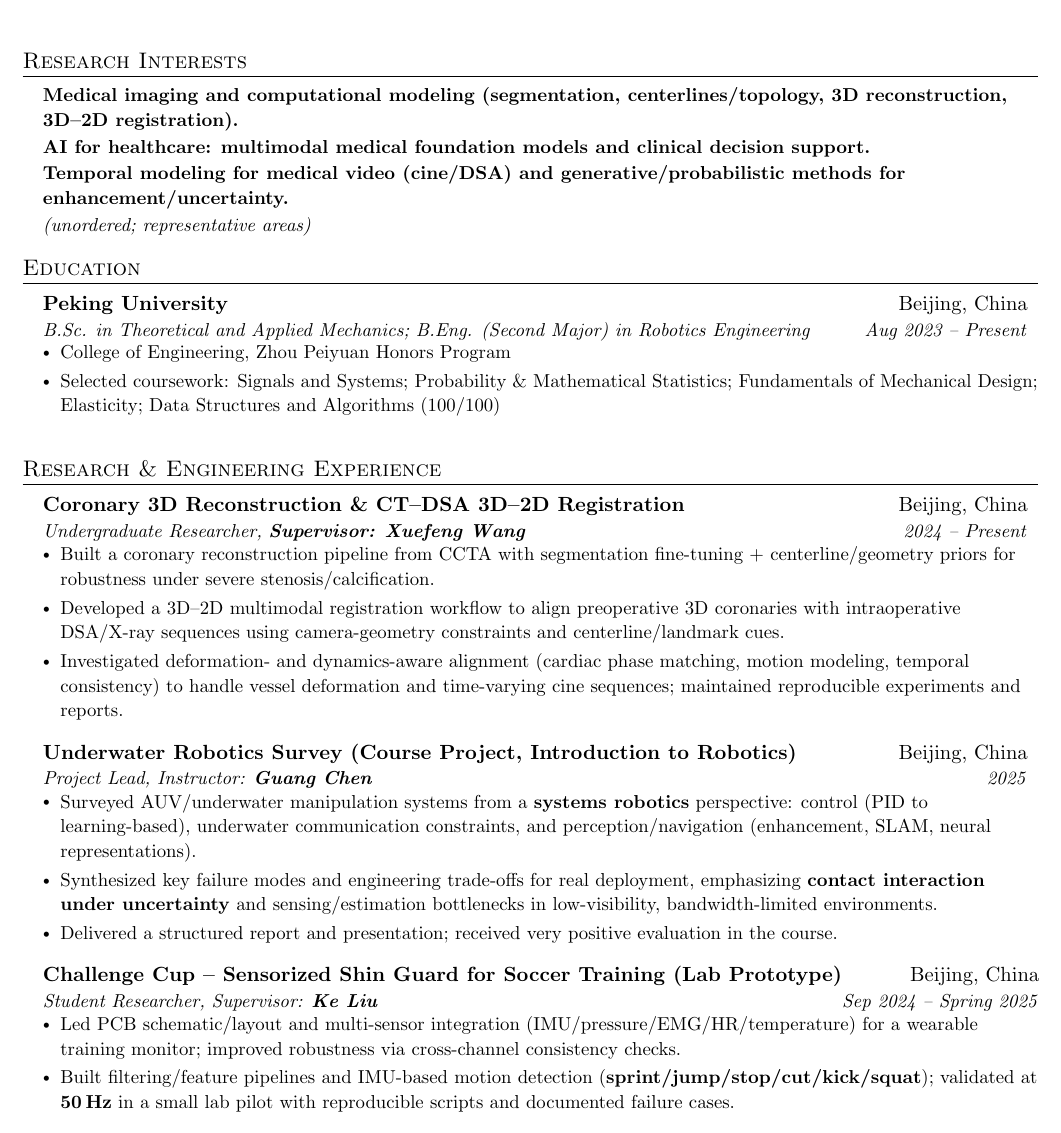
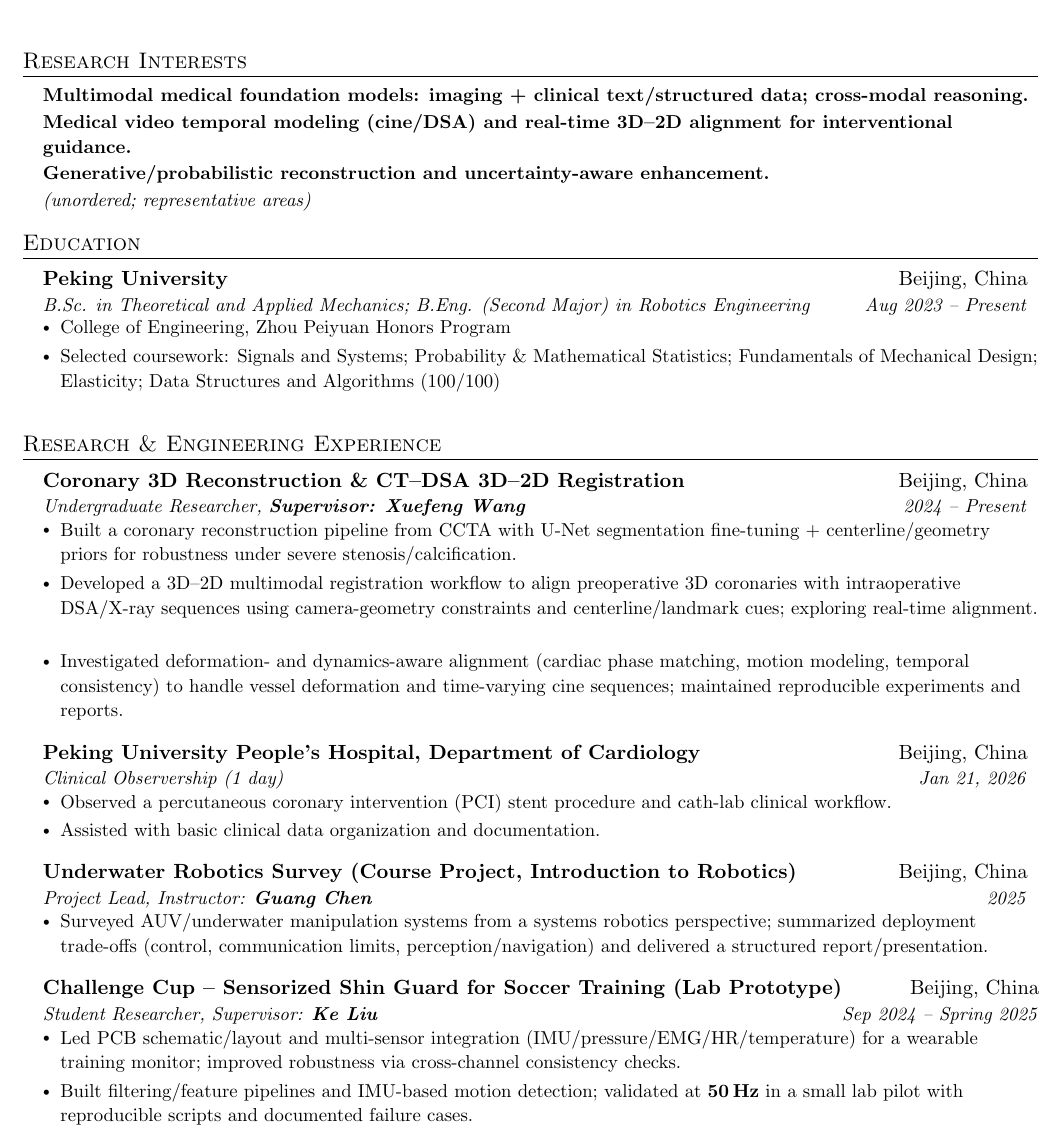
Before and after one commit to ChenNeuro/vessel_seg, a LaTeX CV (Applications/resume.tex): part of page 1 of 2, cut so that both start at the same text. Compiled offline with pdfLaTeX.

Commit message:
Update resume.tex

```diff
--- a/Applications/resume.tex
+++ b/Applications/resume.tex
@@ -110,9 +110,9 @@
 \section{Research Interests}
 
 \resumeSubHeadingListStart
-  \resumeItem{\textbf{Medical imaging and computational modeling (segmentation, centerlines/topology, 3D reconstruction, 3D--2D registration).}}
-  \resumeItem{\textbf{AI for healthcare: multimodal medical foundation models and clinical decision support.}}
-  \resumeItem{\textbf{Temporal modeling for medical video (cine/DSA) and generative/probabilistic methods for enhancement/uncertainty.}}
+  \resumeItem{\textbf{Multimodal medical foundation models: imaging + clinical text/structured data; cross-modal reasoning.}}
+  \resumeItem{\textbf{Medical video temporal modeling (cine/DSA) and real-time 3D--2D alignment for interventional guidance.}}
+  \resumeItem{\textbf{Generative/probabilistic reconstruction and uncertainty-aware enhancement.}}
   \resumeItem{{\small \textit{(unordered; representative areas)}}\\[-2pt]}
 \resumeSubHeadingListEnd
 
@@ -133,22 +133,28 @@
 \section{Research \& Engineering Experience}
 \resumeSubHeadingListStart
 
+\resumeSubheading
+  {Coronary 3D Reconstruction \& CT--DSA 3D--2D Registration}{Beijing, China}
+  {Undergraduate Researcher, \textbf{Supervisor: Xuefeng Wang}}{2024 -- Present}
+  \resumeItemListStart
+    \resumeItem{Built a coronary reconstruction pipeline from CCTA with U-Net segmentation fine-tuning + centerline/geometry priors for robustness under severe stenosis/calcification.}
+    \resumeItem{Developed a 3D--2D multimodal registration workflow to align preoperative 3D coronaries with intraoperative DSA/X-ray sequences using camera-geometry constraints and centerline/landmark cues; exploring real-time alignment.}
+    \resumeItem{Investigated deformation- and dynamics-aware alignment (cardiac phase matching, motion modeling, temporal consistency) to handle vessel deformation and time-varying cine sequences; maintained reproducible experiments and reports.}
+  \resumeItemListEnd
+
   \resumeSubheading
-    {Coronary 3D Reconstruction \& CT--DSA 3D--2D Registration}{Beijing, China}
-    {Undergraduate Researcher, \textbf{Supervisor: Xuefeng Wang}}{2024 -- Present}
+    {Peking University People's Hospital, Department of Cardiology}{Beijing, China}
+    {Clinical Observership (1 day)}{Jan 21, 2026}
     \resumeItemListStart
-      \resumeItem{Built a coronary reconstruction pipeline from CCTA with segmentation fine-tuning + centerline/geometry priors for robustness under severe stenosis/calcification.}
-      \resumeItem{Developed a 3D--2D multimodal registration workflow to align preoperative 3D coronaries with intraoperative DSA/X-ray sequences using camera-geometry constraints and centerline/landmark cues.}
-      \resumeItem{Investigated deformation- and dynamics-aware alignment (cardiac phase matching, motion modeling, temporal consistency) to handle vessel deformation and time-varying cine sequences; maintained reproducible experiments and reports.}
+      \resumeItem{Observed a percutaneous coronary intervention (PCI) stent procedure and cath-lab clinical workflow.}
+      \resumeItem{Assisted with basic clinical data organization and documentation.}
     \resumeItemListEnd
 
   \resumeSubheading
     {Underwater Robotics Survey (Course Project, Introduction to Robotics)}{Beijing, China}
     {Project Lead, Instructor: \textbf{Guang Chen}}{2025}
     \resumeItemListStart
-      \resumeItem{Surveyed AUV/underwater manipulation systems from a \textbf{systems robotics} perspective: control (PID to learning-based), underwater communication constraints, and perception/navigation (enhancement, SLAM, neural representations).}
-      \resumeItem{Synthesized key failure modes and engineering trade-offs for real deployment, emphasizing \textbf{contact interaction under uncertainty} and sensing/estimation bottlenecks in low-visibility, bandwidth-limited environments.}
-      \resumeItem{Delivered a structured report and presentation; received very positive evaluation in the course.}
+      \resumeItem{Surveyed AUV/underwater manipulation systems from a systems robotics perspective; summarized deployment trade-offs (control, communication limits, perception/navigation) and delivered a structured report/presentation.}
     \resumeItemListEnd
 
   \resumeSubheading
@@ -156,11 +162,10 @@
     {Student Researcher, Supervisor: \textbf{Ke Liu}}{Sep 2024 -- Spring 2025}
     \resumeItemListStart
       \resumeItem{Led PCB schematic/layout and multi-sensor integration (IMU/pressure/EMG/HR/temperature) for a wearable training monitor; improved robustness via cross-channel consistency checks.}
-      \resumeItem{Built filtering/feature pipelines and IMU-based motion detection (\textbf{sprint/jump/stop/cut/kick/squat}); validated at \textbf{50\,Hz} in a small lab pilot with reproducible scripts and documented failure cases.}
+      \resumeItem{Built filtering/feature pipelines and IMU-based motion detection; validated at \textbf{50\,Hz} in a small lab pilot with reproducible scripts and documented failure cases.}
     \resumeItemListEnd
 
 \resumeSubHeadingListEnd
-
 %-----------SELECTED PROJECTS-----------
 \section{Selected Projects}
 \resumeSubHeadingListStart
```
Also changed, not shown: Applications/resume.tex (7 more changed lines).
